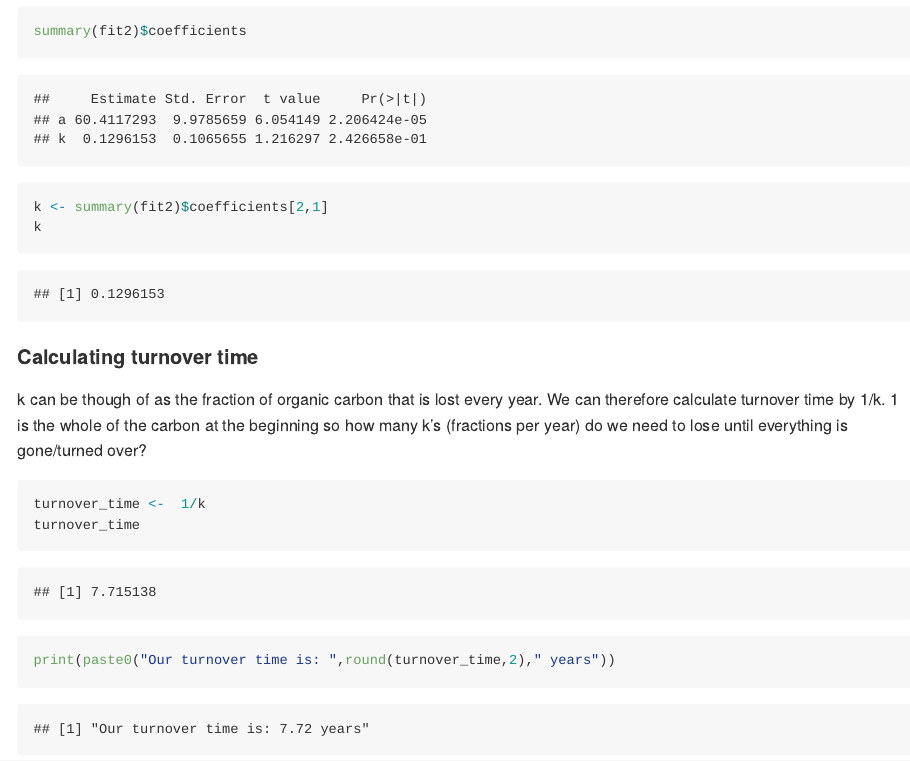
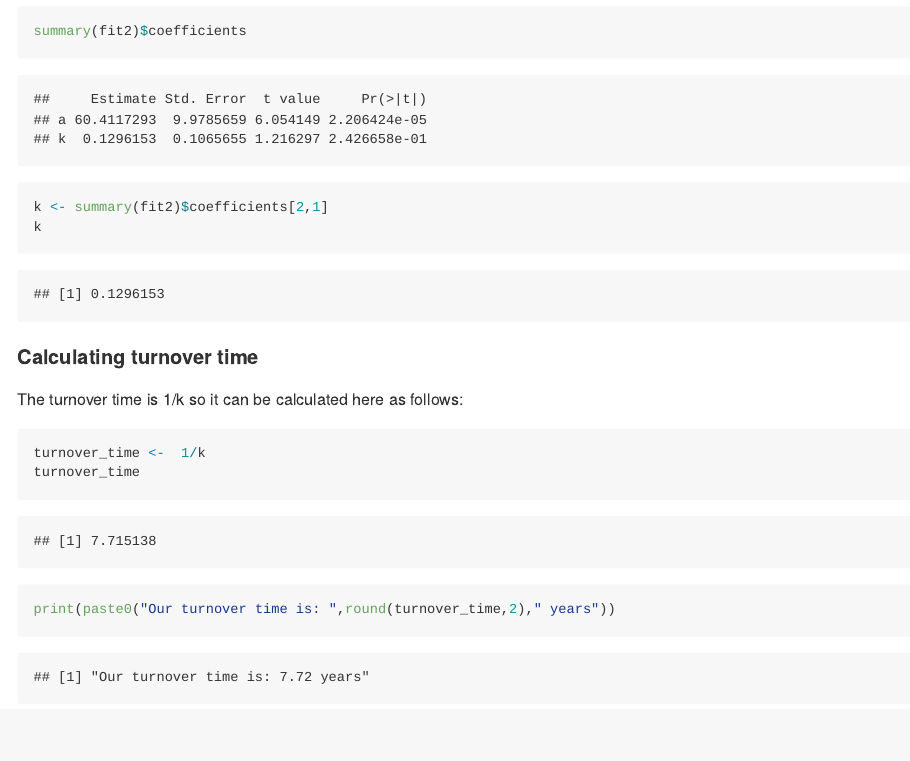
Before and after one commit to ms-soil/biogeochem-processes, an R Markdown document (report-oilpalm.Rmd): the page in a window 1100 px wide, from 2290 px down. The pictures show the output file report-oilpalm.md that the author committed with the source, drawn offline in the style of GitHub; long lines of code are wrapped.

Commit message:
updated to 2020

````diff
--- a/report-oilpalm.Rmd
+++ b/report-oilpalm.Rmd
@@ -73,10 +73,7 @@ k
 
 #### Calculating turnover time
 
-k can be though of as the fraction of organic carbon that is lost every year.
-We can therefore calculate turnover time by 1/k. 1 is the whole of the carbon at
-the beginning so how many k's (fractions per year) do we need to lose until everything
-is gone/turned over?
+The turnover time is 1/k so it can be calculated here as follows:
 
 ```{r calculating turnover time}
 turnover_time <-  1/k
````
Also changed, not shown: report-oilpalm.md.
